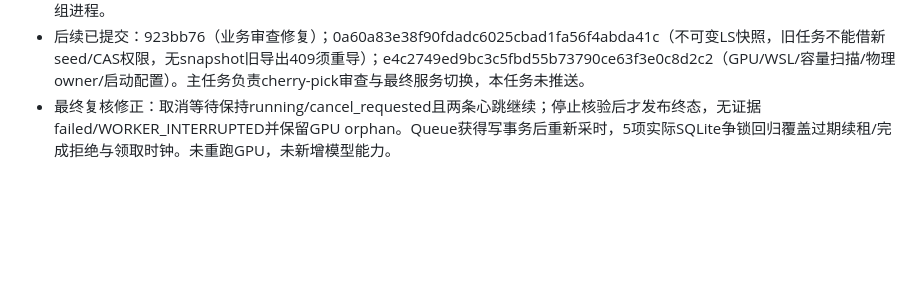
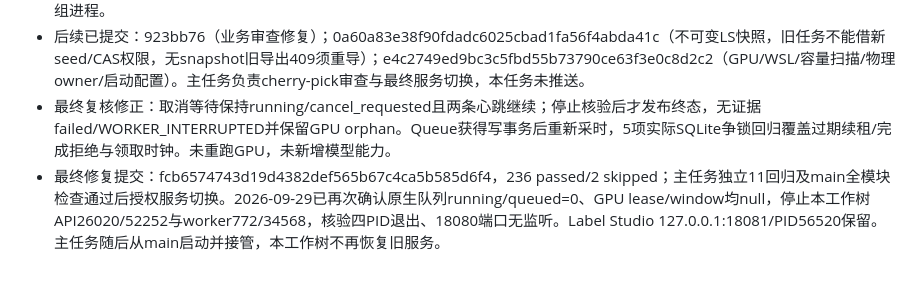
Before and after one commit to li-bruce/badmintonTV, a Markdown page: docs/status/platform.md, the part around the change. GitHub-like rendering; blank space fills up the shorter version.

Commit message:
docs(platform): record service release to integrated main

```diff
--- a/docs/status/platform.md
+++ b/docs/status/platform.md
@@ -28,3 +28,4 @@
 - 集成启动：新增configure-platform-adapters.ps1默认使用其所在集成仓库构造argv/PYTHONPATH；旧工作树仅本轮临时联调。服务交接前API父26020/子52252，worker父772/子34568；LS18081保持。主任务接管前由本任务核对精确命令并停止这组进程。
 - 后续已提交：923bb76（业务审查修复）；0a60a83e38f90fdadc6025cbad1fa56f4abda41c（不可变LS快照，旧任务不能借新seed/CAS权限，无snapshot旧导出409须重导）；e4c2749ed9bc3c5fbd55b73790ce63f3e0c8d2c2（GPU/WSL/容量扫描/物理owner/启动配置）。主任务负责cherry-pick审查与最终服务切换，本任务未推送。
 - 最终复核修正：取消等待保持running/cancel_requested且两条心跳继续；停止核验后才发布终态，无证据failed/WORKER_INTERRUPTED并保留GPU orphan。Queue获得写事务后重新采时，5项实际SQLite争锁回归覆盖过期续租/完成拒绝与领取时钟。未重跑GPU，未新增模型能力。
+- 最终修复提交：fcb6574743d19d4382def565b67c4ca5b585d6f4，236 passed/2 skipped；主任务独立11回归及main全模块检查通过后授权服务切换。2026-09-29已再次确认原生队列running/queued=0、GPU lease/window均null，停止本工作树API26020/52252与worker772/34568，核验四PID退出、18080端口无监听。Label Studio 127.0.0.1:18081/PID56520保留。主任务随后从main启动并接管，本工作树不再恢复旧服务。
```
